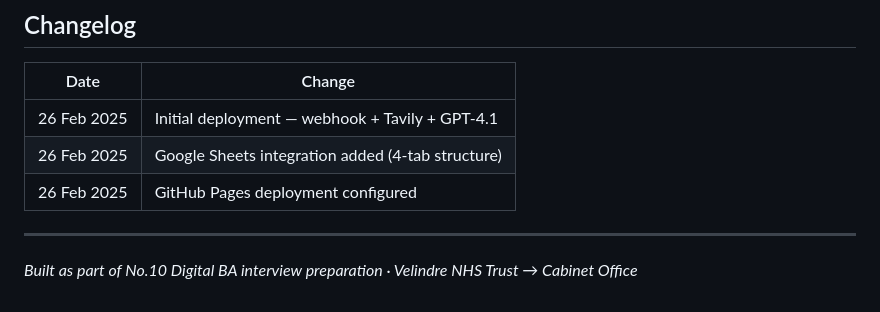
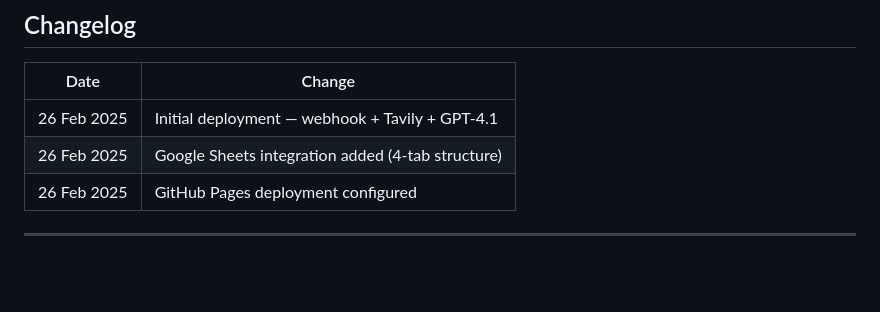
Before and after one commit to Ariegold/pmqs-arie-automation, a Markdown page: README.md, the part around the change. GitHub-like rendering; blank space fills up the shorter version.

```diff
--- a/README.md
+++ b/README.md
@@ -141,5 +141,3 @@ A full PMQs session (20 questions) costs approximately **6p** in API calls.
 | 26 Feb 2025 | GitHub Pages deployment configured |
 
 ---
-
-*Built as part of No.10 Digital BA interview preparation · Velindre NHS Trust → Cabinet Office*
```
